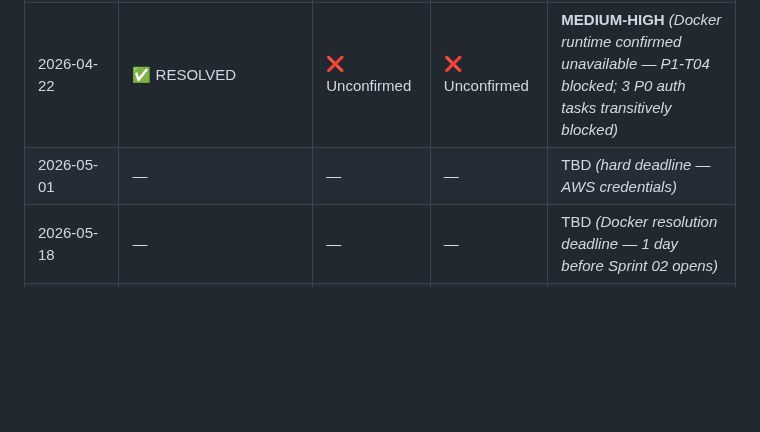
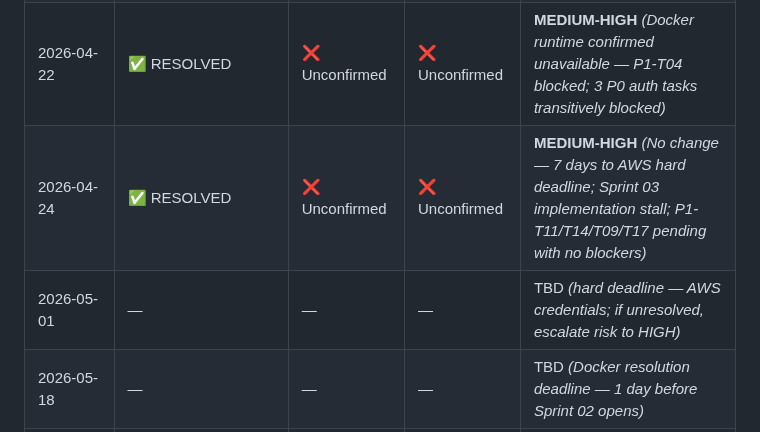
Before and after one commit to tjokrogunawant-dev/koblio-platform, a Markdown page: sprint_tracker/PHASE_GATE_RISK.md, the part around the change. Rendered like a GitHub page; blank space fills up the shorter version.

```diff
--- a/sprint_tracker/PHASE_GATE_RISK.md
+++ b/sprint_tracker/PHASE_GATE_RISK.md
@@ -84,7 +84,8 @@ If any item is unresolved by **2026-05-01**:
 | 2026-04-20 | ✅ RESOLVED | ❌ Unconfirmed | ❌ Unconfirmed | MEDIUM |
 | 2026-04-21 | ✅ RESOLVED | ❌ Unconfirmed | ❌ Unconfirmed | MEDIUM |
 | 2026-04-22 | ✅ RESOLVED | ❌ Unconfirmed | ❌ Unconfirmed | **MEDIUM-HIGH** *(Docker runtime confirmed unavailable — P1-T04 blocked; 3 P0 auth tasks transitively blocked)* |
-| 2026-05-01 | — | — | — | TBD *(hard deadline — AWS credentials)* |
+| 2026-04-24 | ✅ RESOLVED | ❌ Unconfirmed | ❌ Unconfirmed | **MEDIUM-HIGH** *(No change — 7 days to AWS hard deadline; Sprint 03 implementation stall; P1-T11/T14/T09/T17 pending with no blockers)* |
+| 2026-05-01 | — | — | — | TBD *(hard deadline — AWS credentials; if unresolved, escalate risk to HIGH)* |
 | 2026-05-18 | — | — | — | TBD *(Docker resolution deadline — 1 day before Sprint 02 opens)* |
 | 2026-05-19 (Sprint 02 open) | — | — | — | TBD |
 
```
Also changed, not shown: sprint_tracker/history/sprint_03_plan.md (+67 -0 lines).
